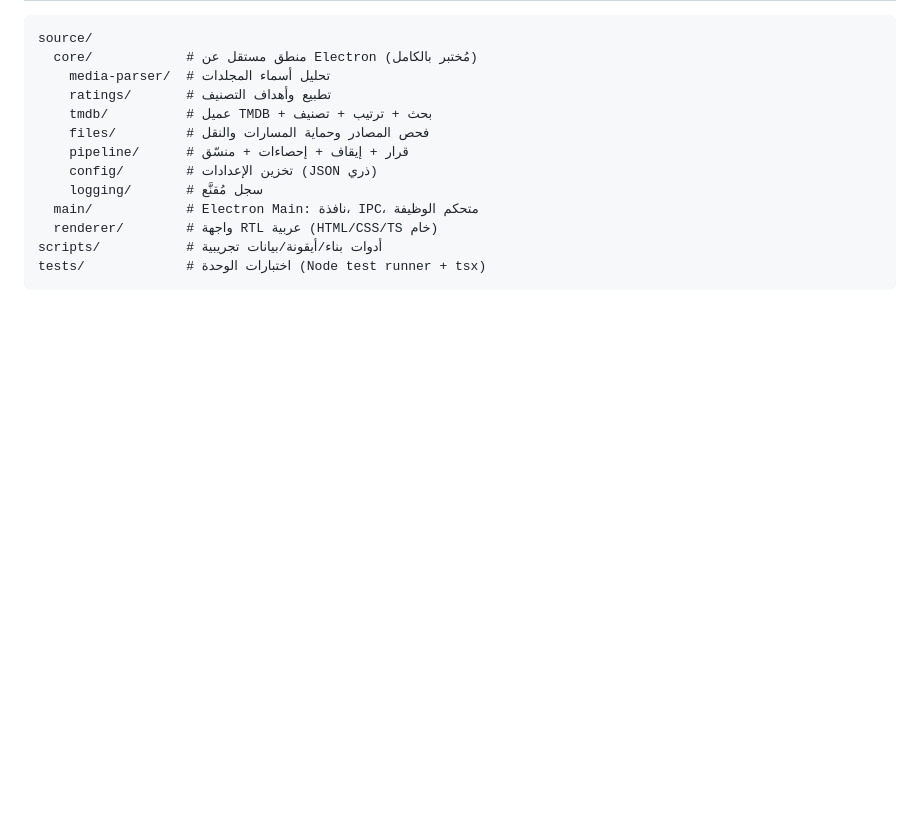
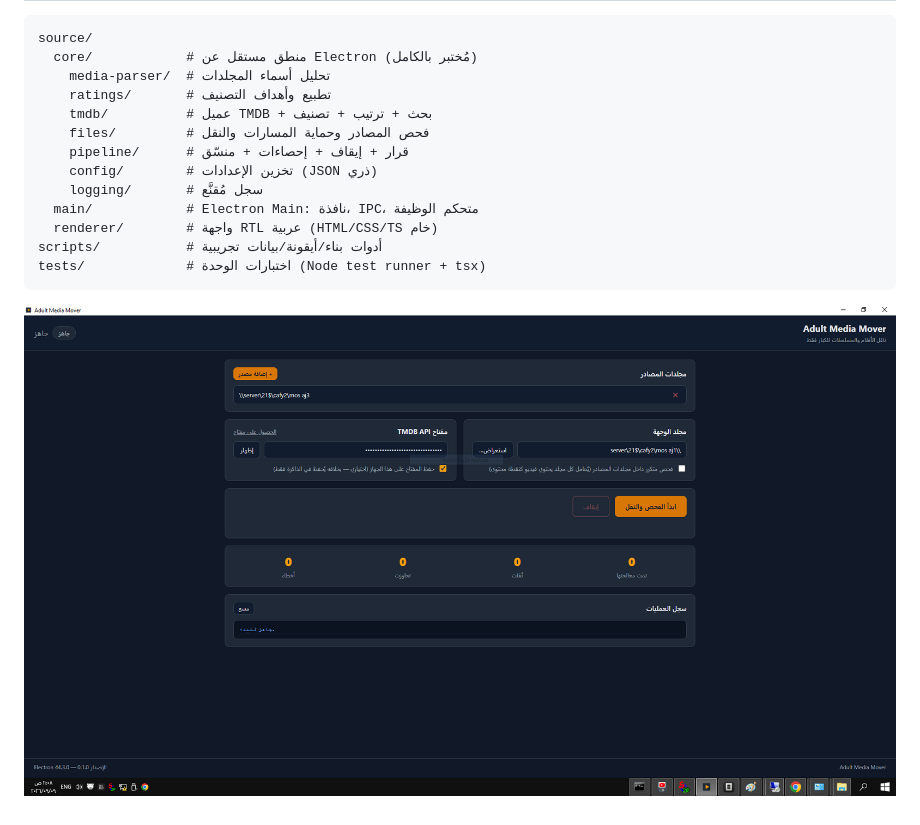
Before and after one commit to yobi9/adult_mover, a Markdown page: README.md, the part around the change. GitHub-like rendering; blank space fills up the shorter version.

Commit message:
docs: add screenshot to README

````diff
--- a/README.md
+++ b/README.md
@@ -133,3 +133,4 @@ source/
 scripts/           # أدوات بناء/أيقونة/بيانات تجريبية
 tests/             # اختبارات الوحدة (Node test runner + tsx)
 ```
+![Adult Media Mover Interface](screenshots/main_ui.png)
````
